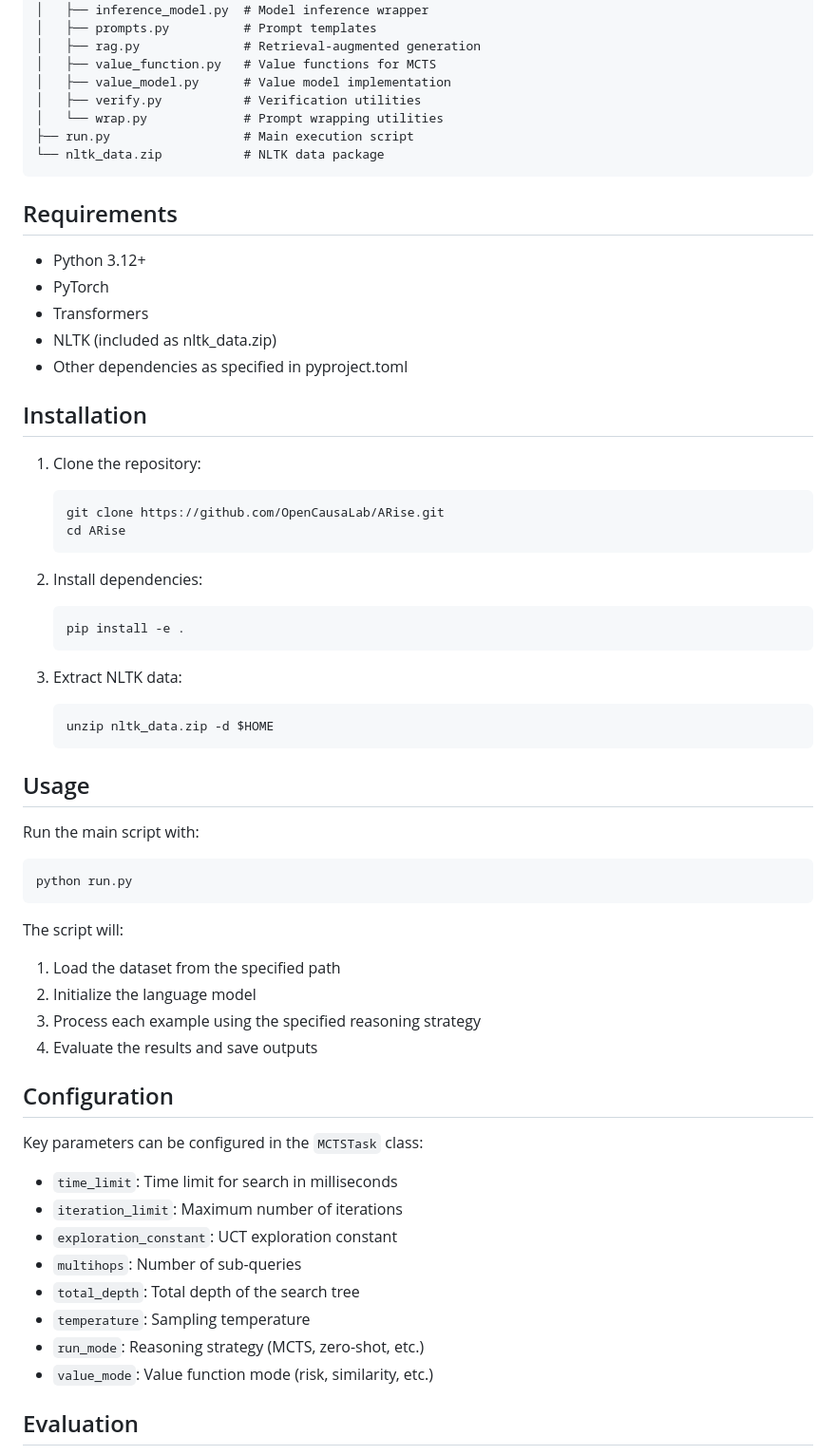
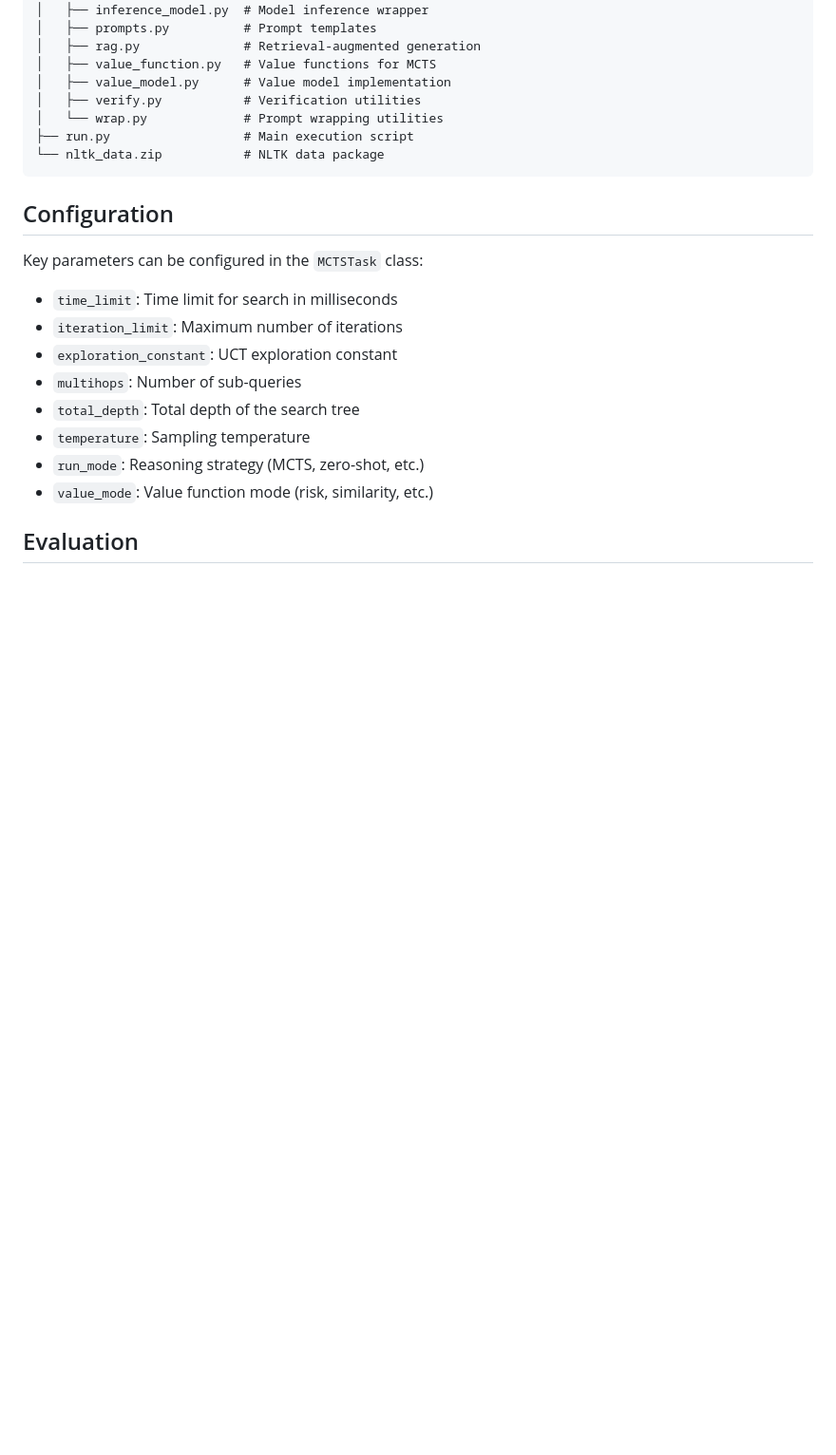
Before and after one commit to OpenCausaLab/ARise, a Markdown page: README.md, the part around the change. Shown: that part at 95% size. Rendered like a GitHub page; blank space fills up the shorter version.

````diff
--- a/README.md
+++ b/README.md
@@ -40,46 +40,6 @@ ARise/
 └── nltk_data.zip           # NLTK data package
 ```
 
-## Requirements
-
-- Python 3.12+
-- PyTorch
-- Transformers
-- NLTK (included as nltk_data.zip)
-- Other dependencies as specified in pyproject.toml
-
-## Installation
-
-1. Clone the repository:
-   ```bash
-   git clone https://github.com/OpenCausaLab/ARise.git
-   cd ARise
-   ```
-
-2. Install dependencies:
-   ```bash
-   pip install -e .
-   ```
-
-3. Extract NLTK data:
-   ```bash
-   unzip nltk_data.zip -d $HOME
-   ```
-
-## Usage
-
-Run the main script with:
-
-```bash
-python run.py
-```
-
-The script will:
-1. Load the dataset from the specified path
-2. Initialize the language model
-3. Process each example using the specified reasoning strategy
-4. Evaluate the results and save outputs
-
 ## Configuration
 
 Key parameters can be configured in the `MCTSTask` class:
````
